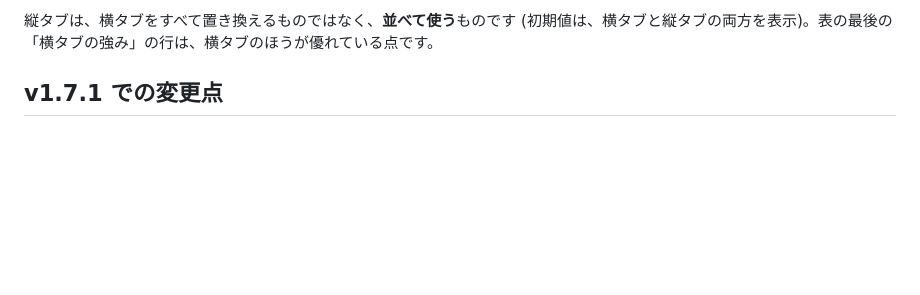
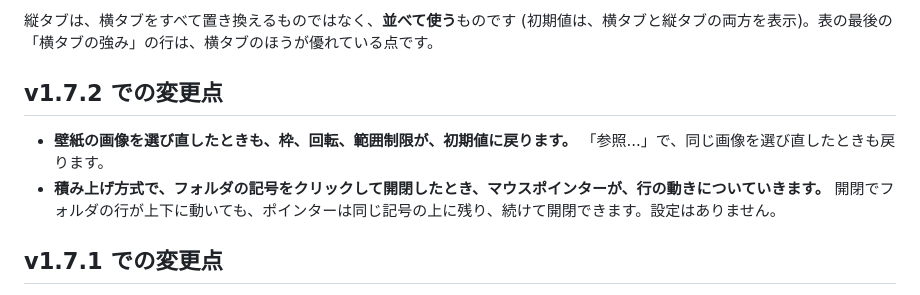
Before and after one commit to nk-taka623/VerticalSheetTabs, a Markdown page: README.md, the part around the change. Rendered like a GitHub page; blank space fills up the shorter version.

```diff
--- a/README.md
+++ b/README.md
@@ -109,6 +109,11 @@ Excelの横タブにある操作は、縦タブでも、そのまま使えます
 - ※12 行の並べ方は、このPCの縦タブだけに出ます (ブックには保存されず、ブックを開く人の設定で決まります)。
 
 縦タブは、横タブをすべて置き換えるものではなく、**並べて使う**ものです (初期値は、横タブと縦タブの両方を表示)。表の最後の「横タブの強み」の行は、横タブのほうが優れている点です。
+
+## v1.7.2 での変更点
+
+- **壁紙の画像を選び直したときも、枠、回転、範囲制限が、初期値に戻ります。** 「参照...」で、同じ画像を選び直したときも戻ります。
+- **積み上げ方式で、フォルダの記号をクリックして開閉したとき、マウスポインターが、行の動きについていきます。** 開閉でフォルダの行が上下に動いても、ポインターは同じ記号の上に残り、続けて開閉できます。設定はありません。
 
 ## v1.7.1 での変更点
 
```
Also changed, not shown: Agents.md (+3 -3 lines), DEVELOPMENT.md (+1 -1 lines), docs/images/settings_full.png, 12 other files.
